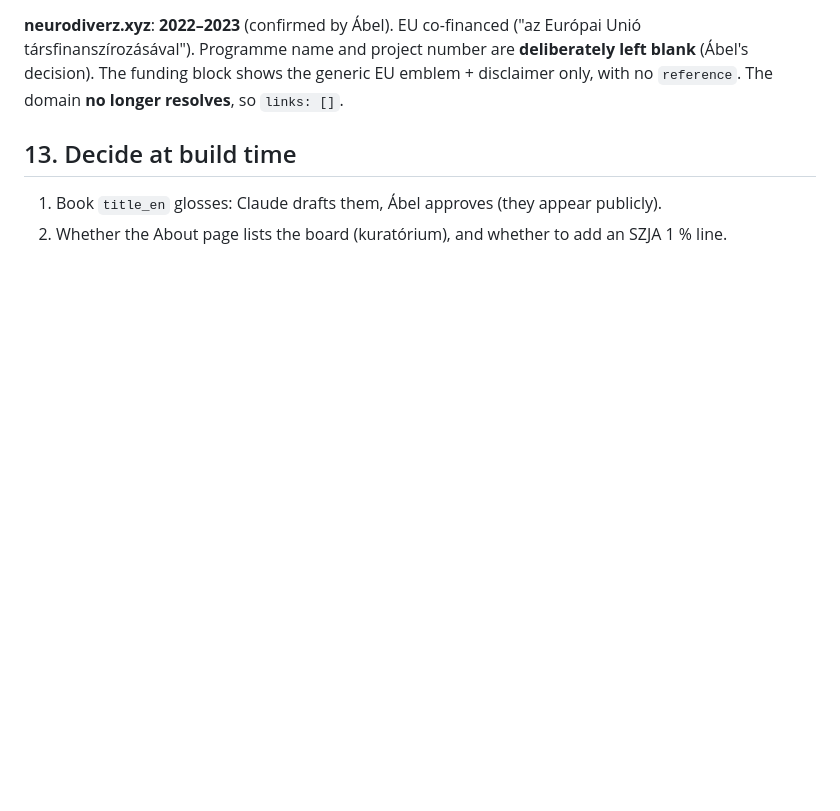
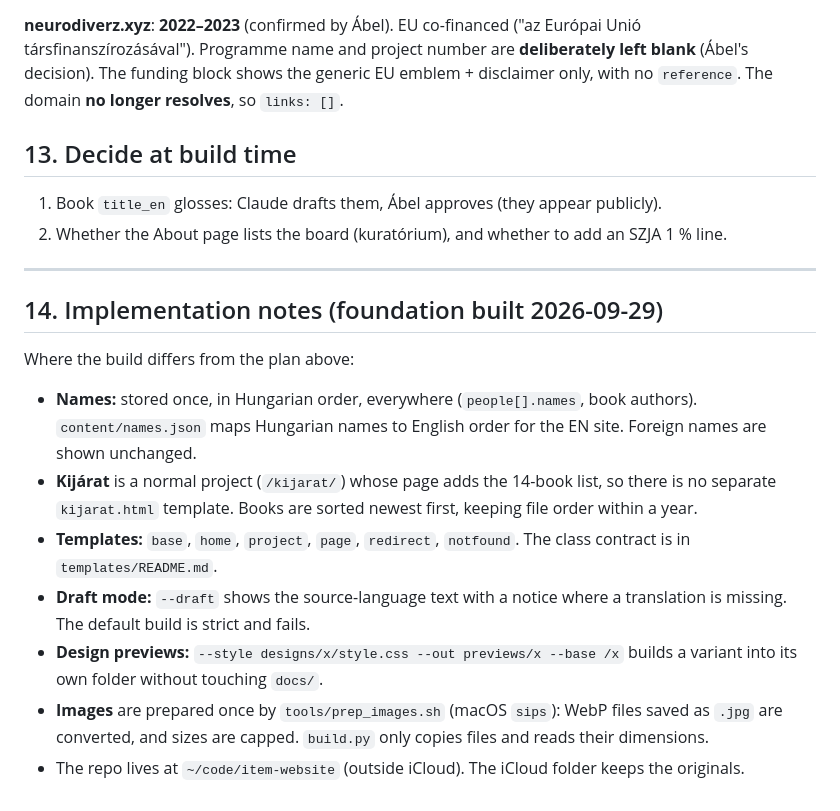
Before and after one commit to fazekasabel-code/item-website, a Markdown page: ARCHITECTURE.md, the part around the change. Rendered like a GitHub page; blank space fills up the shorter version.

Commit message:
Architecture: implementation notes
Co-Authored-By: Claude Opus 5.5 <noreply@anthropic.com>

```diff
--- a/ARCHITECTURE.md
+++ b/ARCHITECTURE.md
@@ -377,3 +377,22 @@ no `reference`. The domain **no longer resolves**, so `links: []`.
 
 1. Book `title_en` glosses: Claude drafts them, Ábel approves (they appear publicly).
 2. Whether the About page lists the board (kuratórium), and whether to add an SZJA 1 % line.
+
+---
+
+## 14. Implementation notes (foundation built 2026-09-29)
+
+Where the build differs from the plan above:
+- **Names:** stored once, in Hungarian order, everywhere (`people[].names`, book authors). `content/names.json`
+  maps Hungarian names to English order for the EN site. Foreign names are shown unchanged.
+- **Kijárat** is a normal project (`/kijarat/`) whose page adds the 14-book list, so there is no separate
+  `kijarat.html` template. Books are sorted newest first, keeping file order within a year.
+- **Templates:** `base`, `home`, `project`, `page`, `redirect`, `notfound`. The class contract is in
+  `templates/README.md`.
+- **Draft mode:** `--draft` shows the source-language text with a notice where a translation is
+  missing. The default build is strict and fails.
+- **Design previews:** `--style designs/x/style.css --out previews/x --base /x` builds a variant into its
+  own folder without touching `docs/`.
+- **Images** are prepared once by `tools/prep_images.sh` (macOS `sips`): WebP files saved as `.jpg` are
+  converted, and sizes are capped. `build.py` only copies files and reads their dimensions.
+- The repo lives at `~/code/item-website` (outside iCloud). The iCloud folder keeps the originals.
```
